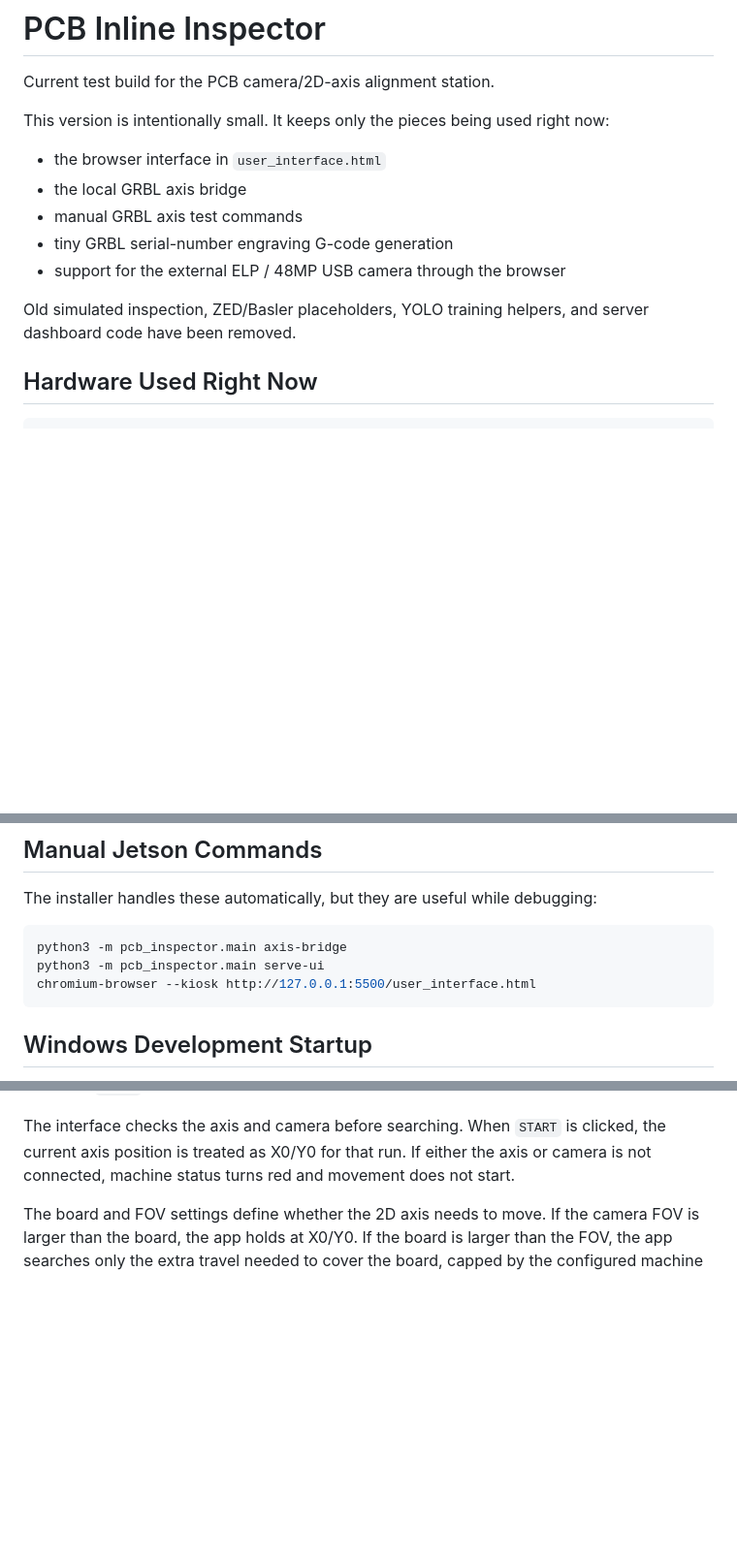
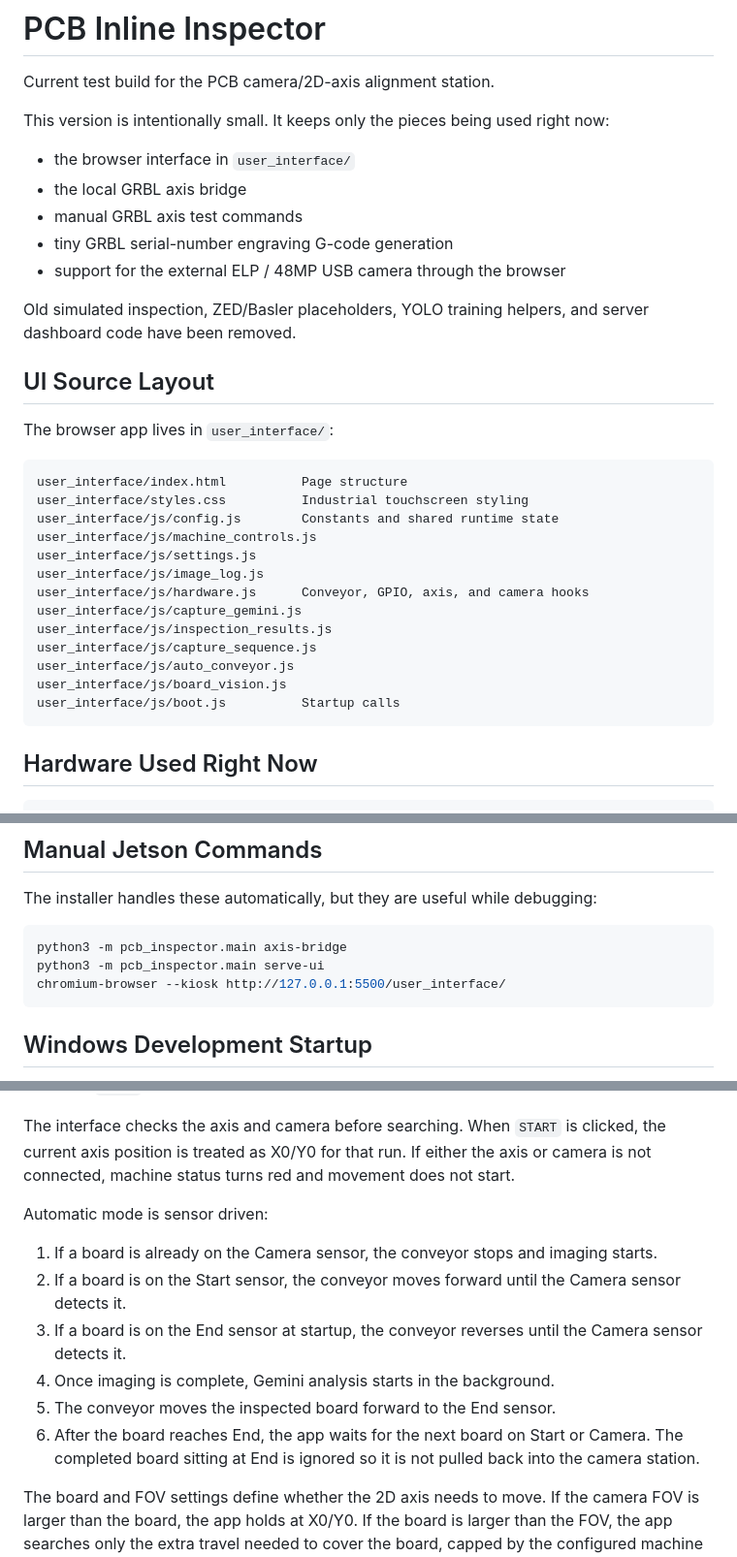
Before and after one commit to tmassoni13/Circuit-Board-AI, a Markdown page: README.md, 3 parts joined by grey strips. Shown at 97% size. Drawn GitHub-style; blank space fills up the shorter version.

````diff
--- a/README.md
+++ b/README.md
@@ -5,7 +5,7 @@ Current test build for the PCB camera/2D-axis alignment station.
 This version is intentionally small. It keeps only the pieces being used right
 now:
 
-- the browser interface in `user_interface.html`
+- the browser interface in `user_interface/`
 - the local GRBL axis bridge
 - manual GRBL axis test commands
 - tiny GRBL serial-number engraving G-code generation
@@ -13,6 +13,26 @@ now:
 
 Old simulated inspection, ZED/Basler placeholders, YOLO training helpers, and
 server dashboard code have been removed.
+
+## UI Source Layout
+
+The browser app lives in `user_interface/`:
+
+```text
+user_interface/index.html          Page structure
+user_interface/styles.css          Industrial touchscreen styling
+user_interface/js/config.js        Constants and shared runtime state
+user_interface/js/machine_controls.js
+user_interface/js/settings.js
+user_interface/js/image_log.js
+user_interface/js/hardware.js      Conveyor, GPIO, axis, and camera hooks
+user_interface/js/capture_gemini.js
+user_interface/js/inspection_results.js
+user_interface/js/capture_sequence.js
+user_interface/js/auto_conveyor.js
+user_interface/js/board_vision.js
+user_interface/js/boot.js          Startup calls
+```
 
 ## Hardware Used Right Now
 
@@ -159,7 +179,7 @@ The installer handles these automatically, but they are useful while debugging:
 ```bash
 python3 -m pcb_inspector.main axis-bridge
 python3 -m pcb_inspector.main serve-ui
-chromium-browser --kiosk http://127.0.0.1:5500/user_interface.html
+chromium-browser --kiosk http://127.0.0.1:5500/user_interface/
 ```
 
 ## Windows Development Startup
@@ -186,6 +206,20 @@ The interface checks the axis and camera before searching. When `START` is
 clicked, the current axis position is treated as X0/Y0 for that run. If either
 the axis or camera is not connected, machine status turns red and movement does
 not start.
+
+Automatic mode is sensor driven:
+
+1. If a board is already on the Camera sensor, the conveyor stops and imaging
+   starts.
+2. If a board is on the Start sensor, the conveyor moves forward until the
+   Camera sensor detects it.
+3. If a board is on the End sensor at startup, the conveyor reverses until the
+   Camera sensor detects it.
+4. Once imaging is complete, Gemini analysis starts in the background.
+5. The conveyor moves the inspected board forward to the End sensor.
+6. After the board reaches End, the app waits for the next board on Start or
+   Camera. The completed board sitting at End is ignored so it is not pulled
+   back into the camera station.
 
 The board and FOV settings define whether the 2D axis needs to move. If the
 camera FOV is larger than the board, the app holds at X0/Y0. If the board is
````
